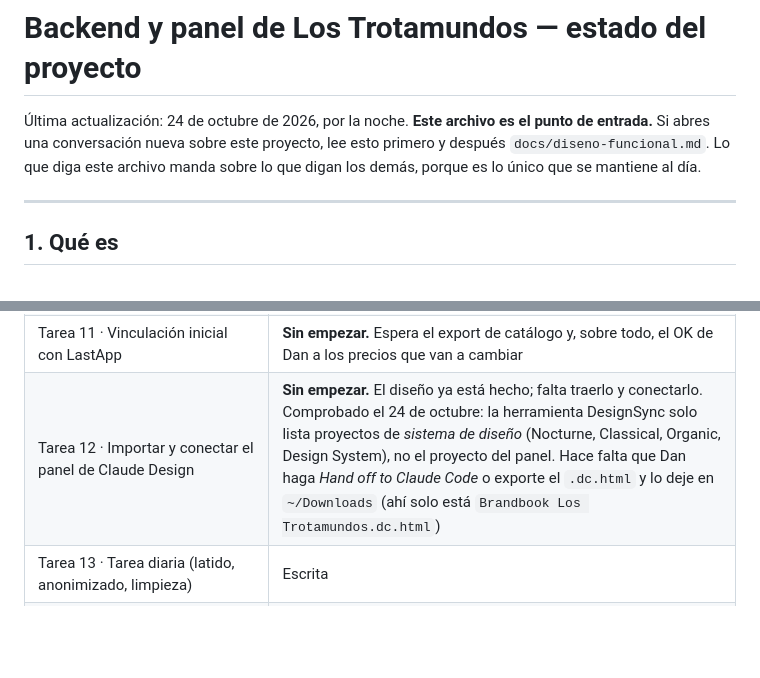
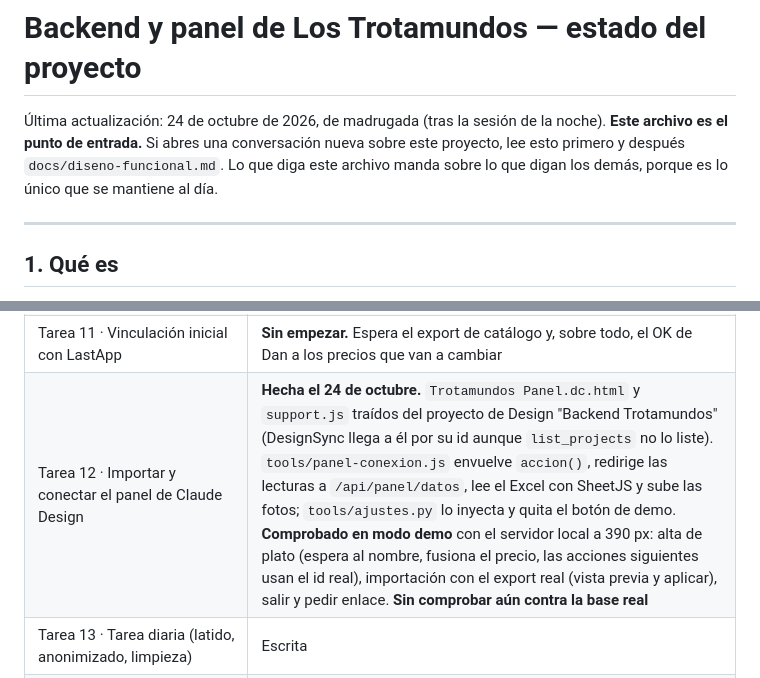
Before and after one commit to danguerrero32/trotamundos-web, a Markdown page: docs/ESTADO.md, 2 parts joined by grey strips. Drawn GitHub-style; blank space fills up the shorter version.

```diff
--- a/docs/ESTADO.md
+++ b/docs/ESTADO.md
@@ -1,6 +1,6 @@
 # Backend y panel de Los Trotamundos — estado del proyecto
 
-Última actualización: 24 de octubre de 2026, por la noche. **Este archivo es el punto de entrada.** Si abres una conversación nueva sobre este proyecto, lee esto primero y después `docs/diseno-funcional.md`. Lo que diga este archivo manda sobre lo que digan los demás, porque es lo único que se mantiene al día.
+Última actualización: 24 de octubre de 2026, de madrugada (tras la sesión de la noche). **Este archivo es el punto de entrada.** Si abres una conversación nueva sobre este proyecto, lee esto primero y después `docs/diseno-funcional.md`. Lo que diga este archivo manda sobre lo que digan los demás, porque es lo único que se mantiene al día.
 
 ---
 
@@ -89,7 +89,7 @@ Las tareas son las del plan. Lo escrito está en la rama `backend-panel`, con **
 | Tarea 9 · Datos y acciones del panel | Escrita |
 | Tarea 10 · Importación del Excel de LastApp con vista previa | Escrita. `003` **ejecutado el 24 de octubre** (función `aplicar_importacion` creada). Sin probar con datos |
 | Tarea 11 · Vinculación inicial con LastApp | **Sin empezar.** Espera el export de catálogo y, sobre todo, el OK de Dan a los precios que van a cambiar |
-| Tarea 12 · Importar y conectar el panel de Claude Design | **Sin empezar.** El diseño ya está hecho; falta traerlo y conectarlo. Comprobado el 24 de octubre: la herramienta DesignSync solo lista proyectos de *sistema de diseño* (Nocturne, Classical, Organic, Design System), no el proyecto del panel. Hace falta que Dan haga *Hand off to Claude Code* o exporte el `.dc.html` y lo deje en `~/Downloads` (ahí solo está `Brandbook Los Trotamundos.dc.html`) |
+| Tarea 12 · Importar y conectar el panel de Claude Design | **Hecha el 24 de octubre.** `Trotamundos Panel.dc.html` y `support.js` traídos del proyecto de Design "Backend Trotamundos" (DesignSync llega a él por su id aunque `list_projects` no lo liste). `tools/panel-conexion.js` envuelve `accion()`, redirige las lecturas a `/api/panel/datos`, lee el Excel con SheetJS y sube las fotos; `tools/ajustes.py` lo inyecta y quita el botón de demo. **Comprobado en modo demo** con el servidor local a 390 px: alta de plato (espera al nombre, fusiona el precio, las acciones siguientes usan el id real), importación con el export real (vista previa y aplicar), salir y pedir enlace. **Sin comprobar aún contra la base real** |
 | Tarea 13 · Tarea diaria (latido, anonimizado, limpieza) | Escrita |
 | Tarea 14 · Verificación en la vista previa y guía para Daniel | Sin empezar |
 | Tarea 15 · Publicación | Sin empezar |
```
Also changed, not shown: other parts of docs/ESTADO.md (+7 -14 lines), docs/carta-2026-10.md (+10 -8 lines).
